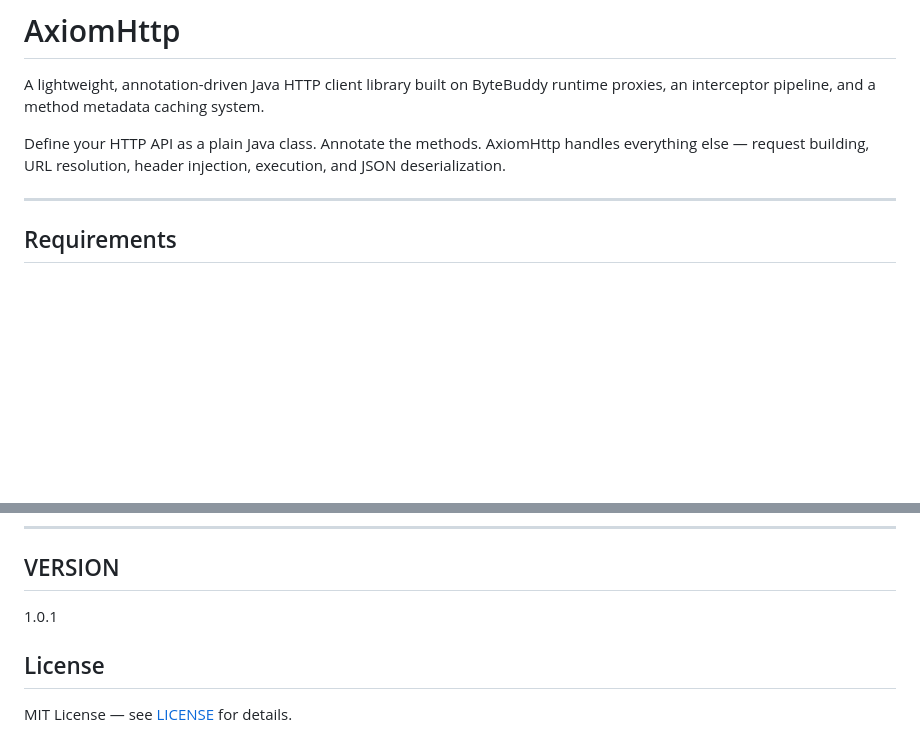
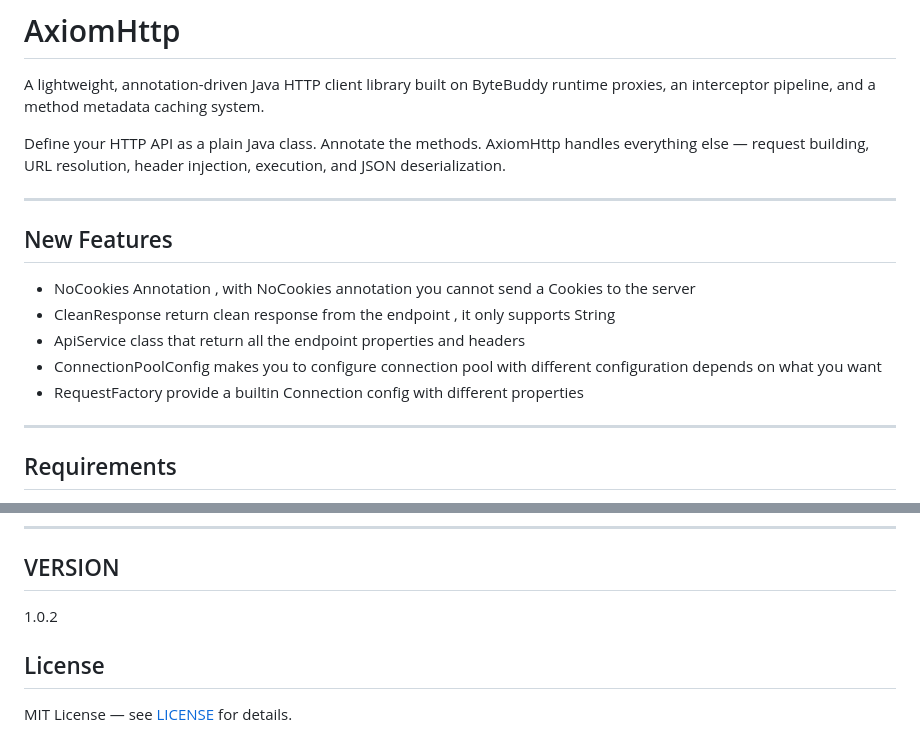
Before and after one commit to HabbashX/AxiomHttp, a Markdown page: ReadMe.md, 2 parts joined by grey strips. GitHub-like rendering; blank space fills up the shorter version.

Commit message:
added the new features

```diff
--- a/ReadMe.md
+++ b/ReadMe.md
@@ -4,6 +4,14 @@ A lightweight, annotation-driven Java HTTP client library built on ByteBuddy run
 
 Define your HTTP API as a plain Java class. Annotate the methods. AxiomHttp handles everything else — request building, URL resolution, header injection, execution, and JSON deserialization.
 
+---
+
+## New Features
+- NoCookies Annotation , with NoCookies annotation you cannot send a Cookies to the server
+- CleanResponse return clean response from the endpoint , it only supports String
+- ApiService class that return all the endpoint properties and headers
+- ConnectionPoolConfig makes you to configure connection pool with different configuration depends on what you want
+- RequestFactory provide a builtin Connection config with different properties
 ---
 
 ## Requirements
@@ -415,7 +423,7 @@ exception to your application.
 ---
 
 ## VERSION
-1.0.1
+1.0.2
 
 ## License
 
```
